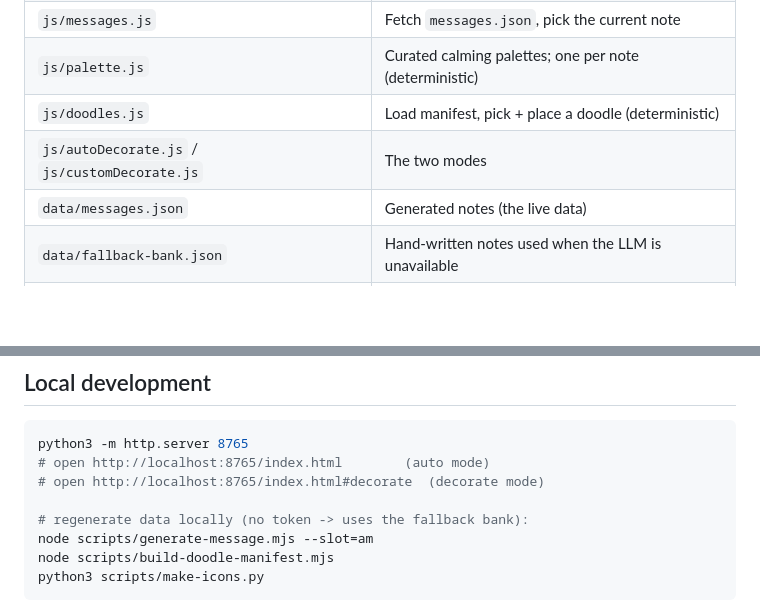
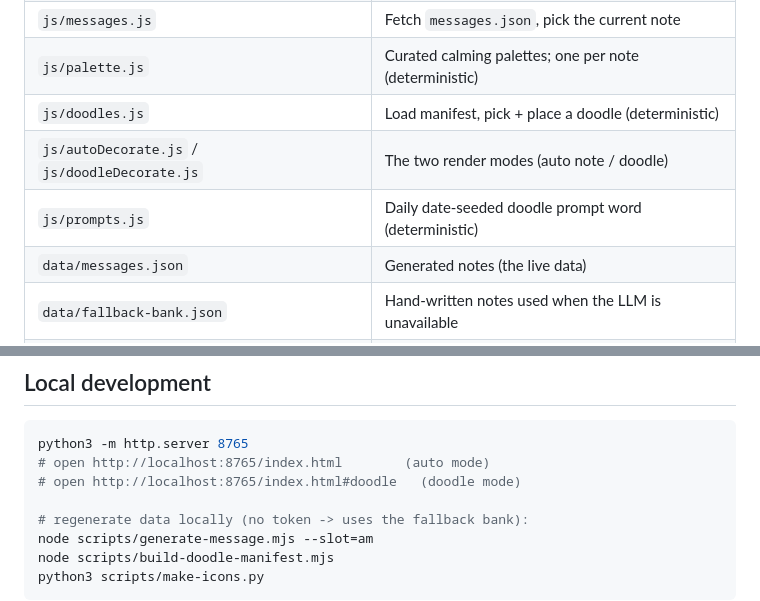
Before and after one commit to tzelynn/mindbob, a Markdown page: README.md, 2 parts joined by grey strips. Rendered like a GitHub page; blank space fills up the shorter version.

Commit message:
docs: update README + CLAUDE.md stragglers for doodle tab
Co-Authored-By: Claude Opus 4.8 (1M context) <noreply@anthropic.com>

````diff
--- a/README.md
+++ b/README.md
@@ -33,7 +33,8 @@ No build step, no framework, no secrets to configure. Vanilla HTML/CSS/JS (ES mo
 | `js/messages.js` | Fetch `messages.json`, pick the current note |
 | `js/palette.js` | Curated calming palettes; one per note (deterministic) |
 | `js/doodles.js` | Load manifest, pick + place a doodle (deterministic) |
-| `js/autoDecorate.js` / `js/customDecorate.js` | The two modes |
+| `js/autoDecorate.js` / `js/doodleDecorate.js` | The two render modes (auto note / doodle) |
+| `js/prompts.js` | Daily date-seeded doodle prompt word (deterministic) |
 | `data/messages.json` | Generated notes (the live data) |
 | `data/fallback-bank.json` | Hand-written notes used when the LLM is unavailable |
 | `doodles/*.svg` + `index.json` | Doodle library + its manifest |
@@ -66,7 +67,7 @@ The cron also regenerates the manifest on every run, so simply committing an SVG
 ```bash
 python3 -m http.server 8765
 # open http://localhost:8765/index.html        (auto mode)
-# open http://localhost:8765/index.html#decorate  (decorate mode)
+# open http://localhost:8765/index.html#doodle   (doodle mode)
 
 # regenerate data locally (no token -> uses the fallback bank):
 node scripts/generate-message.mjs --slot=am
````
Also changed, not shown: CLAUDE.md (+1 -1 lines).
